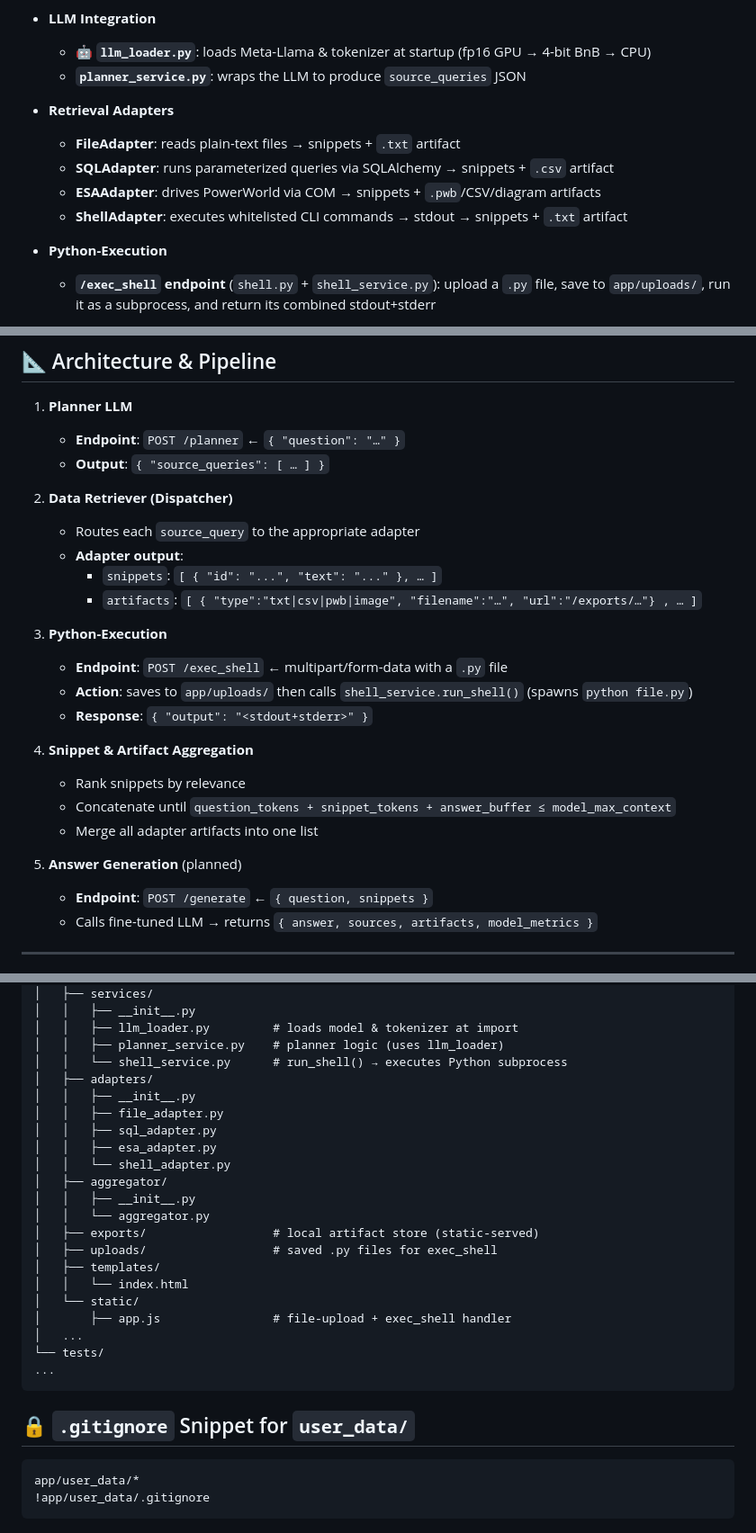
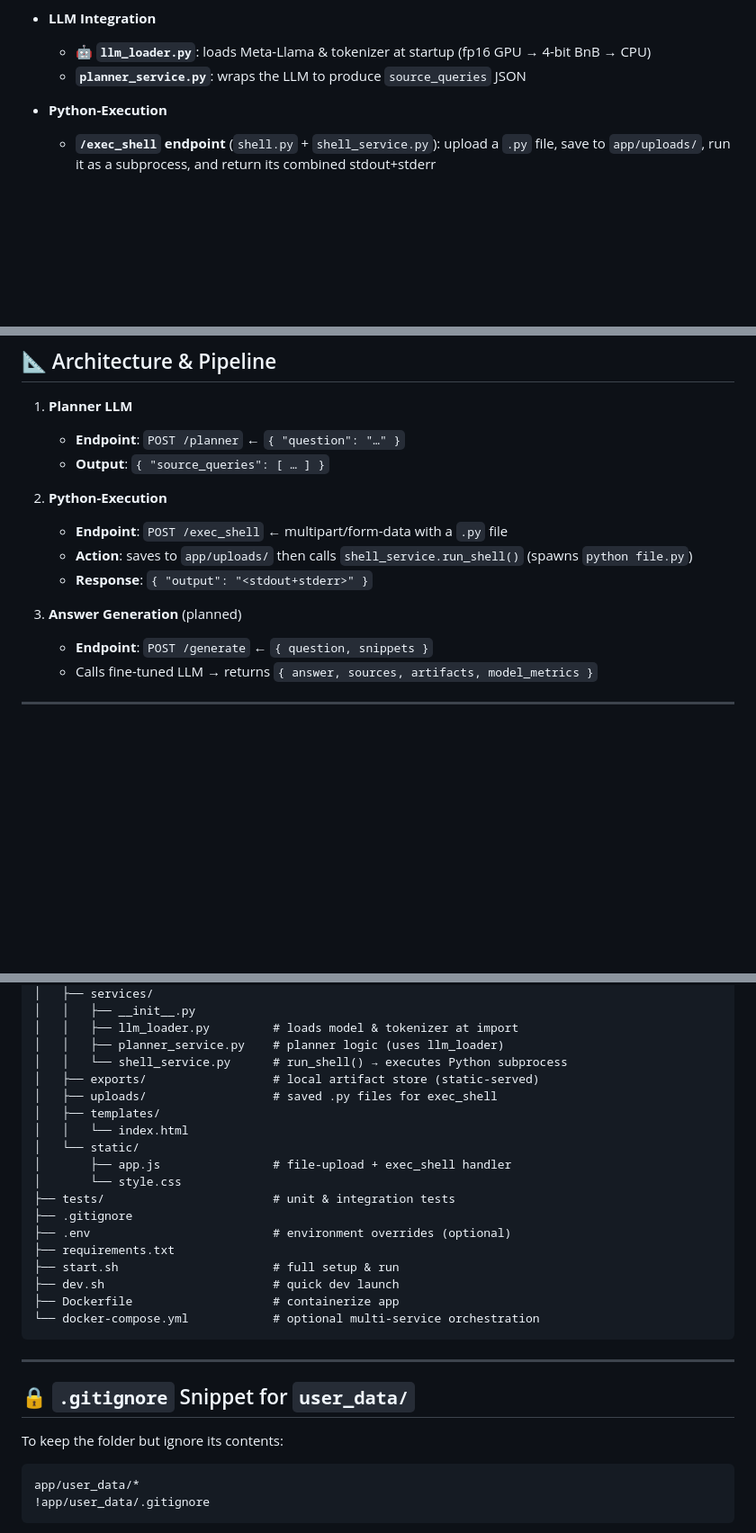
Before and after one commit to NikolaSlv/All-Hazards-AI, a Markdown page: README.md, 3 parts joined by grey strips. Shown: that part at 90% size. GitHub-like rendering; blank space fills up the shorter version.

````diff
--- a/README.md
+++ b/README.md
@@ -35,12 +35,6 @@ http://localhost:8000/
   - 🤖 **`llm_loader.py`**: loads Meta-Llama & tokenizer at startup (fp16 GPU → 4-bit BnB → CPU)
   - **`planner_service.py`**: wraps the LLM to produce `source_queries` JSON
 
-- **Retrieval Adapters**
-  - **FileAdapter**: reads plain-text files → snippets + `.txt` artifact
-  - **SQLAdapter**: runs parameterized queries via SQLAlchemy → snippets + `.csv` artifact
-  - **ESAAdapter**: drives PowerWorld via COM → snippets + `.pwb`/CSV/diagram artifacts
-  - **ShellAdapter**: executes whitelisted CLI commands → stdout → snippets + `.txt` artifact
-
 - **Python-Execution**
   - **`/exec_shell` endpoint** (`shell.py` + `shell_service.py`): upload a `.py` file, save to `app/uploads/`, run it as a subprocess, and return its combined stdout+stderr
 
@@ -64,23 +58,12 @@ http://localhost:8000/
    - **Endpoint**: `POST /planner` ← `{ "question": "…" }`
    - **Output**: `{ "source_queries": [ … ] }`
 
-2. **Data Retriever (Dispatcher)**
-   - Routes each `source_query` to the appropriate adapter
-   - **Adapter output**:
-     - `snippets`: `[ { "id": "...", "text": "..." }, … ]`
-     - `artifacts`: `[ { "type":"txt|csv|pwb|image", "filename":"…", "url":"/exports/…"} , … ]`
-
-3. **Python-Execution**
+2. **Python-Execution**
    - **Endpoint**: `POST /exec_shell` ← multipart/form-data with a `.py` file
    - **Action**: saves to `app/uploads/` then calls `shell_service.run_shell()` (spawns `python file.py`)
    - **Response**: `{ "output": "<stdout+stderr>" }`
 
-4. **Snippet & Artifact Aggregation**
-   - Rank snippets by relevance
-   - Concatenate until `question_tokens + snippet_tokens + answer_buffer ≤ model_max_context`
-   - Merge all adapter artifacts into one list
-
-5. **Answer Generation** (planned)
+3. **Answer Generation** (planned)
    - **Endpoint**: `POST /generate` ← `{ question, snippets }`
    - Calls fine-tuned LLM → returns `{ answer, sources, artifacts, model_metrics }`
 
@@ -106,27 +89,28 @@ All-Hazards-AI/
 │   │   ├── llm_loader.py         # loads model & tokenizer at import
 │   │   ├── planner_service.py    # planner logic (uses llm_loader)
 │   │   └── shell_service.py      # run_shell() → executes Python subprocess
-│   ├── adapters/
-│   │   ├── __init__.py
-│   │   ├── file_adapter.py
-│   │   ├── sql_adapter.py
-│   │   ├── esa_adapter.py
-│   │   └── shell_adapter.py
-│   ├── aggregator/
-│   │   ├── __init__.py
-│   │   └── aggregator.py
 │   ├── exports/                  # local artifact store (static-served)
 │   ├── uploads/                  # saved .py files for exec_shell
 │   ├── templates/
 │   │   └── index.html
 │   └── static/
 │       ├── app.js                # file-upload + exec_shell handler
-│   ...
-└── tests/
-...
+│       └── style.css
+├── tests/                        # unit & integration tests
+├── .gitignore
+├── .env                          # environment overrides (optional)
+├── requirements.txt
+├── start.sh                      # full setup & run
+├── dev.sh                        # quick dev launch
+├── Dockerfile                    # containerize app
+└── docker-compose.yml            # optional multi-service orchestration
 ```
 
+---
+
 ## 🔒 `.gitignore` Snippet for `user_data/`
+
+To keep the folder but ignore its contents:
 
 ```gitignore
 app/user_data/*
````
